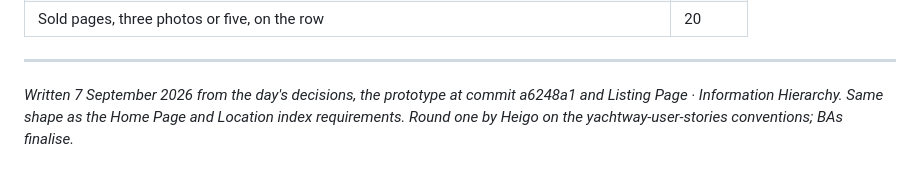
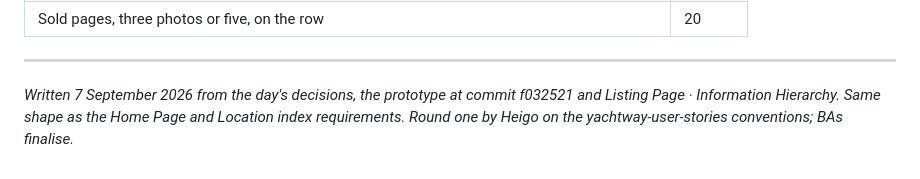
Before and after one commit to heigop87/Listing_Page, a Markdown page: tasks/prd-listing-page.md, the part around one of its changes. GitHub-like rendering.

Commit message:
PRD: list numbering, commit reference

```diff
--- a/tasks/prd-listing-page.md
+++ b/tasks/prd-listing-page.md
@@ -447,4 +446,4 @@ Left to visual testing and product data, not to further specification.
 
 ---
 
-*Written 7 September 2026 from the day's decisions, the prototype at commit a6248a1 and Listing Page · Information Hierarchy. Same shape as the Home Page and Location index requirements. Round one by Heigo on the yachtway-user-stories conventions; BAs finalise.*
+*Written 7 September 2026 from the day's decisions, the prototype at commit f032521 and Listing Page · Information Hierarchy. Same shape as the Home Page and Location index requirements. Round one by Heigo on the yachtway-user-stories conventions; BAs finalise.*
```
Also changed, not shown: other parts of tasks/prd-listing-page.md (+0 -1 lines).
